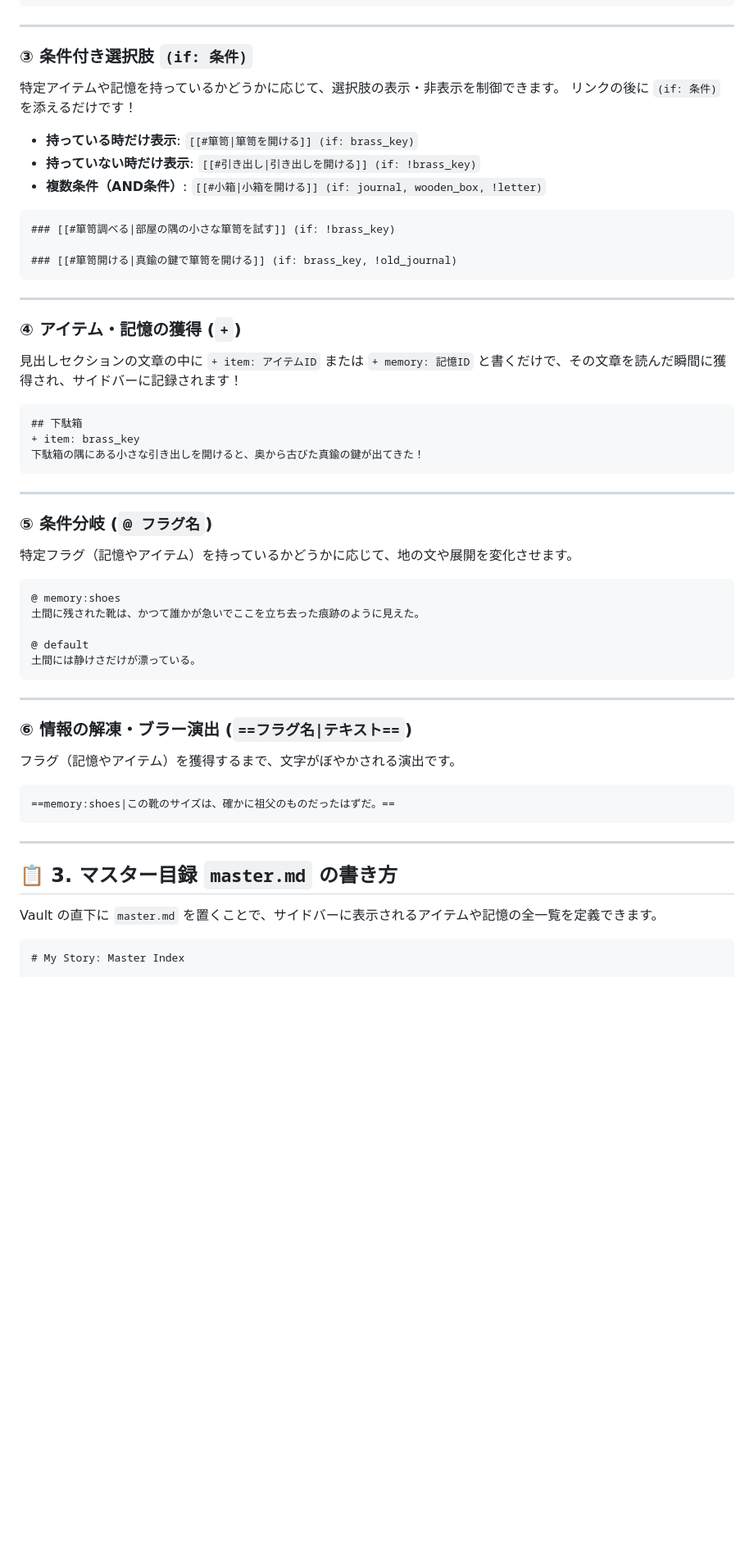
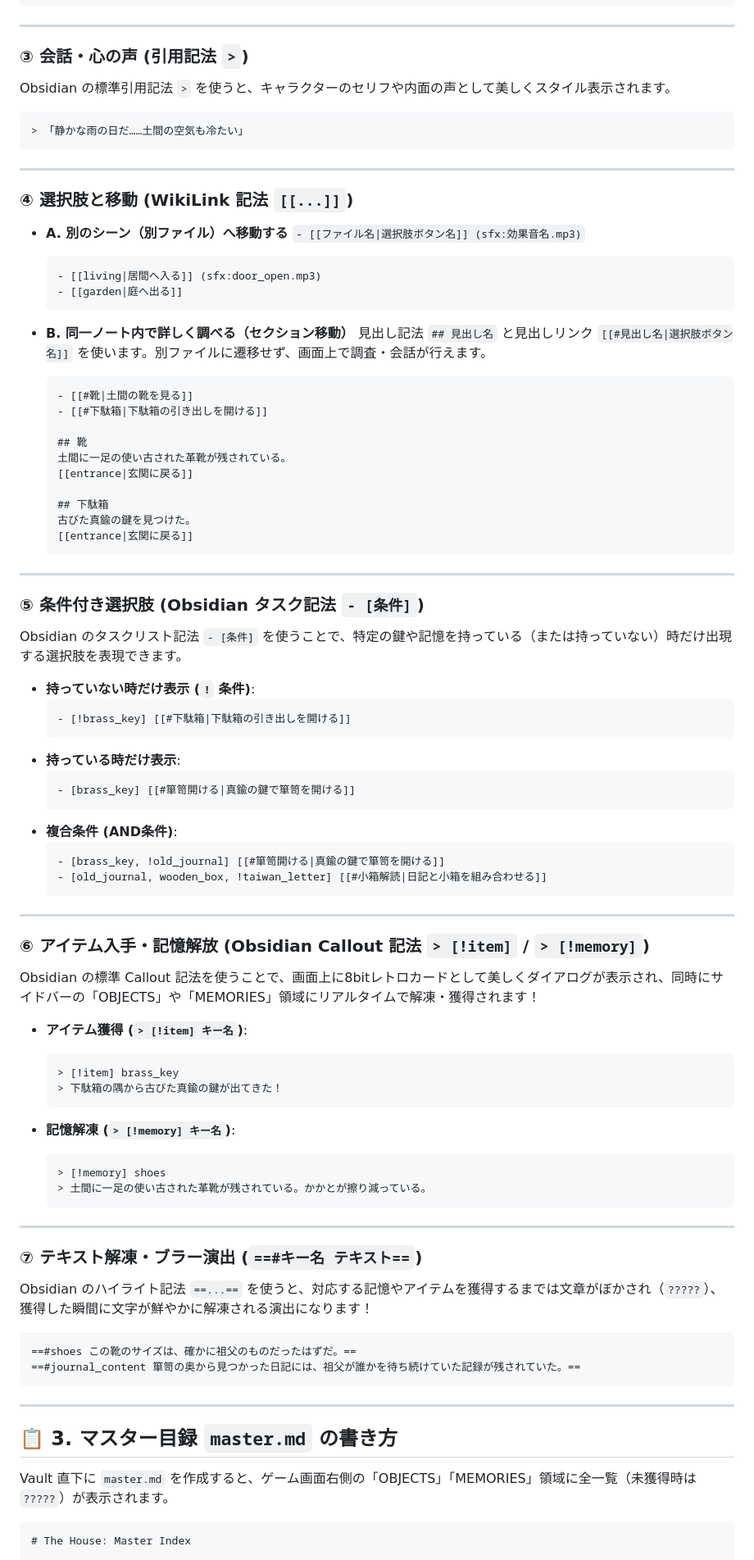
Before and after one commit to IVIX2020/visual-novel-sandbox, a Markdown page: docs/OBSIDIAN_AUTHORING_GUIDE.md, the part around one of its changes. Shown at 82% size. Drawn GitHub-style; blank space fills up the shorter version.

Commit message:
docs: update authoring guide with Obsidian native syntax specifications

````diff
--- a/docs/OBSIDIAN_AUTHORING_GUIDE.md
+++ b/docs/OBSIDIAN_AUTHORING_GUIDE.md
@@ -65,61 +42,93 @@ Obsidian 標準の見出しリンク `[[#見出し名|表示ボタン名]]` を
 
 ---
 
-### ③ 条件付き選択肢 `(if: 条件)`
-特定アイテムや記憶を持っているかどうかに応じて、選択肢の表示・非表示を制御できます。
-リンクの後に `(if: 条件)` を添えるだけです！
-
-* **持っている時だけ表示**: `[[#箪笥|箪笥を開ける]] (if: brass_key)`
-* **持っていない時だけ表示**: `[[#引き出し|引き出しを開ける]] (if: !brass_key)`
-* **複数条件（AND条件）**: `[[#小箱|小箱を開ける]] (if: journal, wooden_box, !letter)`
+### ③ 会話・心の声 (引用記法 `>`)
+Obsidian の標準引用記法 `>` を使うと、キャラクターのセリフや内面の声として美しくスタイル表示されます。
 
 ```markdown
-### [[#箪笥調べる|部屋の隅の小さな箪笥を試す]] (if: !brass_key)
-
-### [[#箪笥開ける|真鍮の鍵で箪笥を開ける]] (if: brass_key, !old_journal)
+> 「静かな雨の日だ……土間の空気も冷たい」
 ```
 
 ---
 
-### ④ アイテム・記憶の獲得 (`+`)
-見出しセクションの文章の中に `+ item: アイテムID` または `+ memory: 記憶ID` と書くだけで、その文章を読んだ瞬間に獲得され、サイドバーに記録されます！
+### ④ 選択肢と移動 (WikiLink 記法 `[[...]]`)
 
-```markdown
-## 下駄箱
-+ item: brass_key
-下駄箱の隅にある小さな引き出しを開けると、奥から古びた真鍮の鍵が出てきた！
-```
+* **A. 別のシーン（別ファイル）へ移動する**
+  `- [[ファイル名|選択肢ボタン名]] (sfx:効果音名.mp3)`
+  ```markdown
+  - [[living|居間へ入る]] (sfx:door_open.mp3)
+  - [[garden|庭へ出る]]
+  ```
+
+* **B. 同一ノート内で詳しく調べる（セクション移動）**
+  見出し記法 `## 見出し名` と見出しリンク `[[#見出し名|選択肢ボタン名]]` を使います。別ファイルに遷移せず、画面上で調査・会話が行えます。
+  ```markdown
+  - [[#靴|土間の靴を見る]]
+  - [[#下駄箱|下駄箱の引き出しを開ける]]
+
+  ## 靴
+  土間に一足の使い古された革靴が残されている。
+  [[entrance|玄関に戻る]]
+
+  ## 下駄箱
+  古びた真鍮の鍵を見つけた。
+  [[entrance|玄関に戻る]]
+  ```
 
 ---
 
-### ⑤ 条件分岐 (`@ フラグ名`)
-特定フラグ（記憶やアイテム）を持っているかどうかに応じて、地の文や展開を変化させます。
+### ⑤ 条件付き選択肢 (Obsidian タスク記法 `- [条件]`)
+Obsidian のタスクリスト記法 `- [条件]` を使うことで、特定の鍵や記憶を持っている（または持っていない）時だけ出現する選択肢を表現できます。
 
-```markdown
-@ memory:shoes
-土間に残された靴は、かつて誰かが急いでここを立ち去った痕跡のように見えた。
-
-@ default
-土間には静けさだけが漂っている。
-```
+* **持っていない時だけ表示 (`!` 条件)**:
+  ```markdown
+  - [!brass_key] [[#下駄箱|下駄箱の引き出しを開ける]]
+  ```
+* **持っている時だけ表示**:
+  ```markdown
+  - [brass_key] [[#箪笥開ける|真鍮の鍵で箪笥を開ける]]
+  ```
+* **複合条件 (AND条件)**:
+  ```markdown
+  - [brass_key, !old_journal] [[#箪笥開ける|真鍮の鍵で箪笥を開ける]]
+  - [old_journal, wooden_box, !taiwan_letter] [[#小箱解読|日記と小箱を組み合わせる]]
+  ```
 
 ---
 
-### ⑥ 情報の解凍・ブラー演出 (`==フラグ名|テキスト==`)
-フラグ（記憶やアイテム）を獲得するまで、文字がぼやかされる演出です。
+### ⑥ アイテム入手・記憶解放 (Obsidian Callout 記法 `> [!item]` / `> [!memory]`)
+Obsidian の標準 Callout 記法を使うことで、画面上に8bitレトロカードとして美しくダイアログが表示され、同時にサイドバーの「OBJECTS」や「MEMORIES」領域にリアルタイムで解凍・獲得されます！
+
+* **アイテム獲得 (`> [!item] キー名`)**:
+  ```markdown
+  > [!item] brass_key
+  > 下駄箱の隅から古びた真鍮の鍵が出てきた！
+  ```
+
+* **記憶解凍 (`> [!memory] キー名`)**:
+  ```markdown
+  > [!memory] shoes
+  > 土間に一足の使い古された革靴が残されている。かかとが擦り減っている。
+  ```
+
+---
+
+### ⑦ テキスト解凍・ブラー演出 (`==#キー名 テキスト==`)
+Obsidian のハイライト記法 `==...==` を使うと、対応する記憶やアイテムを獲得するまでは文章がぼかされ（`?????`）、獲得した瞬間に文字が鮮やかに解凍される演出になります！
 
 ```markdown
-==memory:shoes|この靴のサイズは、確かに祖父のものだったはずだ。==
+==#shoes この靴のサイズは、確かに祖父のものだったはずだ。==
+==#journal_content 箪笥の奥から見つかった日記には、祖父が誰かを待ち続けていた記録が残されていた。==
 ```
 
 ---
 
 ## 📋 3. マスター目録 `master.md` の書き方
 
-Vault の直下に `master.md` を置くことで、サイドバーに表示されるアイテムや記憶の全一覧を定義できます。
+Vault 直下に `master.md` を作成すると、ゲーム画面右側の「OBJECTS」「MEMORIES」領域に全一覧（未獲得時は `?????`）が表示されます。
 
 ```markdown
-# My Story: Master Index
+# The House: Master Index
 
 ## Objects
 - brass_key: 真鍮の小さな鍵
````
Also changed, not shown: other parts of docs/OBSIDIAN_AUTHORING_GUIDE.md (+27 -45 lines).
